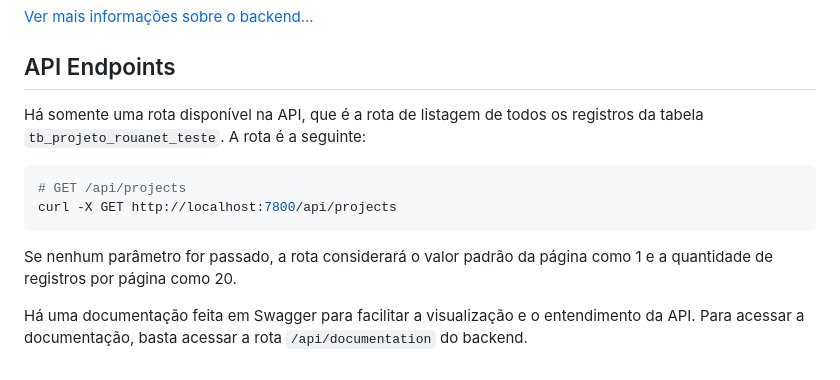
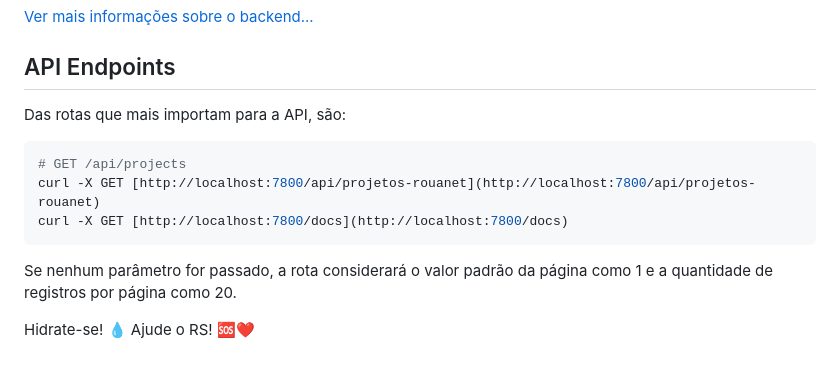
Before and after one commit to Strovsk/simbchallenge, a Markdown page: README.md, the part around the change. Drawn GitHub-style.

Commit message:
docs: Update README.md informations

````diff
--- a/README.md
+++ b/README.md
@@ -103,13 +103,14 @@ O backend foi desenvolvido em Laravel 9.x, utilizando o Eloquent ORM para a mani
 
 <h2 id="api-endpoints">API Endpoints</h2>
 
-Há somente uma rota disponível na API, que é a rota de listagem de todos os registros da tabela `tb_projeto_rouanet_teste`. A rota é a seguinte:
+Das rotas que mais importam para a API, são:
 
 ```bash
 # GET /api/projects
-curl -X GET http://localhost:7800/api/projects
+curl -X GET [http://localhost:7800/api/projetos-rouanet](http://localhost:7800/api/projetos-rouanet)
+curl -X GET [http://localhost:7800/docs](http://localhost:7800/docs)
 ```
-
 Se nenhum parâmetro for passado, a rota considerará o valor padrão da página como 1 e a quantidade de registros por página como 20.
 
-Há uma documentação feita em Swagger para facilitar a visualização e o entendimento da API. Para acessar a documentação, basta acessar a rota `/api/documentation` do backend.
+Hidrate-se! 💧
+Ajude o RS! 🆘❤️
````
